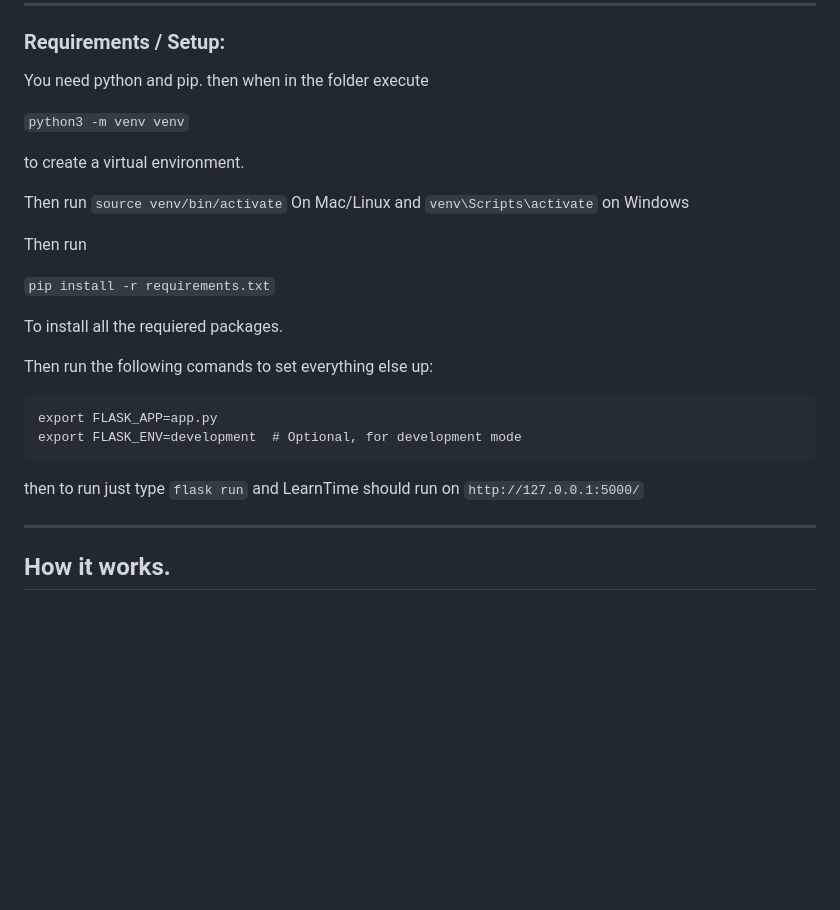
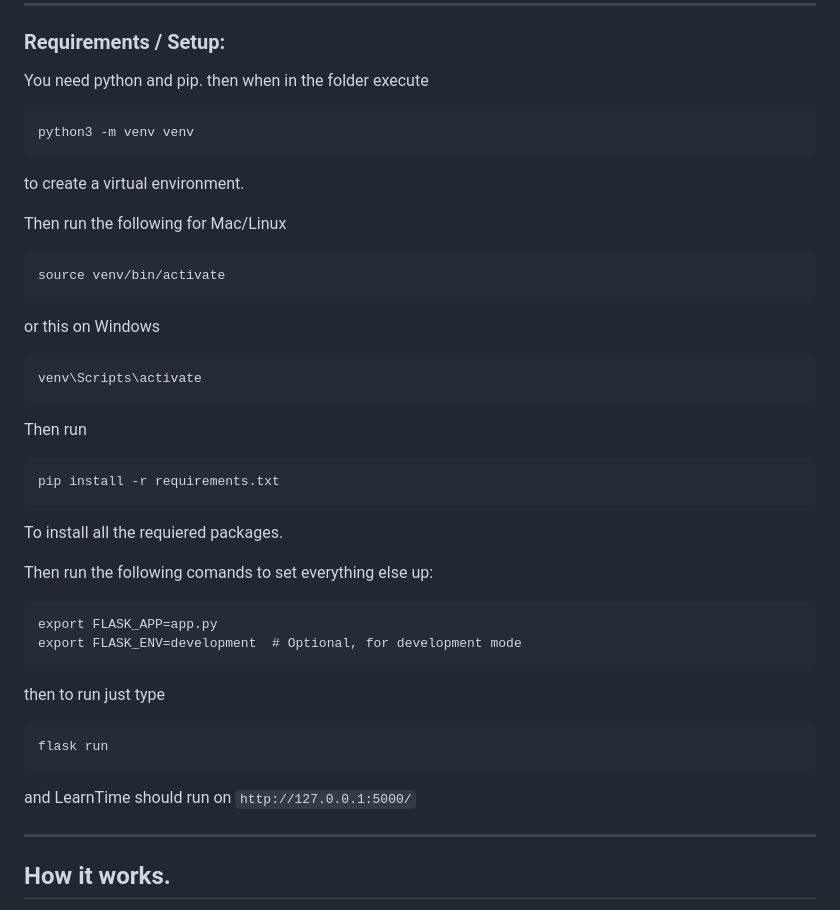
Before and after one commit to bebob2/LearnTime, a Markdown page: README.md, the part around the change. Rendered like a GitHub page; blank space fills up the shorter version.

Commit message:
Improve README setup instructions
Clarified instructions for setting up the virtual environment and running the application.

`````diff
--- a/README.md
+++ b/README.md
@@ -88,27 +88,40 @@ To see your stats *(statistics)* go to the stats page `/stats`. There you will s
 
 You need python and pip.
 then when in the folder execute
+```
+python3 -m venv venv
+````
+to create a virtual environment.
 
-`python3 -m venv venv`
+Then run the following for Mac/Linux
+````
+source venv/bin/activate
+````
+or this on Windows
+````
+venv\Scripts\activate
+````
 
- to create a virtual environment.
+Then run
 
- Then run `source venv/bin/activate` On Mac/Linux and `venv\Scripts\activate` on Windows
+````
+pip install -r requirements.txt
+````
 
- Then run
+To install all the requiered packages.
 
- ``pip install -r requirements.txt``
-
- To install all the requiered packages.
-
- Then run the following comands to set everything else up:
+Then run the following comands to set everything else up:
 
 ````
 export FLASK_APP=app.py
 export FLASK_ENV=development  # Optional, for development mode
 ````
 
-then to run just type ``flask run`` and LearnTime should run on `http://127.0.0.1:5000/`
+then to run just type
+```
+flask run
+```
+and LearnTime should run on `http://127.0.0.1:5000/`
 
 
 ---
`````
